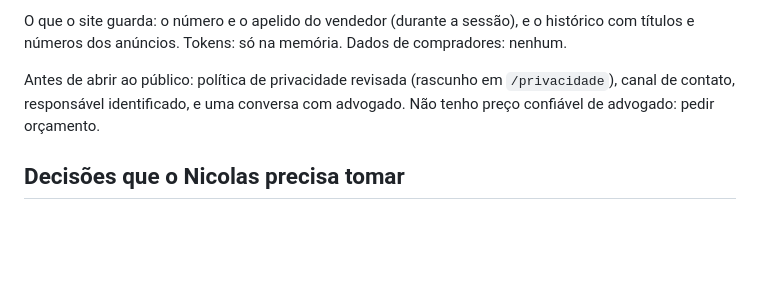
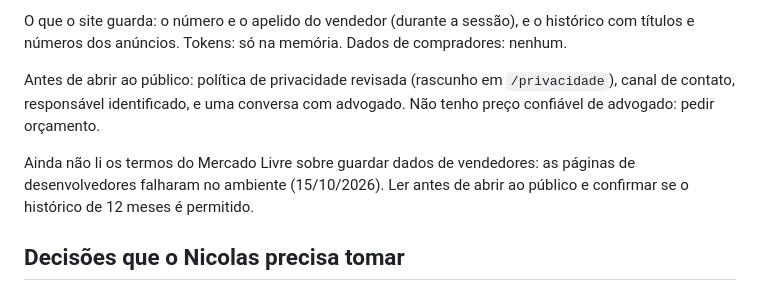
Before and after one commit to moratozk/Orzy, a Markdown page: docs/07-fase-3-plano.md, the part around the change. Drawn GitHub-style; blank space fills up the shorter version.

Commit message:
Fase 3: anota que os termos do Mercado Livre sobre dados ainda não foram lidos
As páginas de desenvolvedores do Mercado Livre falharam no ambiente. Fica como item aberto antes de abrir ao público.

Claude-Session: https://claude.ai/code/session_018LnMSAzxMGqvHfzrBLyLZH

```diff
--- a/docs/07-fase-3-plano.md
+++ b/docs/07-fase-3-plano.md
@@ -90,6 +90,8 @@ dos anúncios. Tokens: só na memória. Dados de compradores: nenhum.
 Antes de abrir ao público: política de privacidade revisada (rascunho em `/privacidade`), canal de contato,
 responsável identificado, e uma conversa com advogado. Não tenho preço confiável de advogado: pedir orçamento.
 
+Ainda não li os termos do Mercado Livre sobre guardar dados de vendedores: as páginas de desenvolvedores falharam no ambiente (15/10/2026). Ler antes de abrir ao público e confirmar se o histórico de 12 meses é permitido.
+
 ## Decisões que o Nicolas precisa tomar
 
 1. Hospedagem: Render (recomendado, ~R$ 37/mês), VPS Hostinger ou Railway.
```
